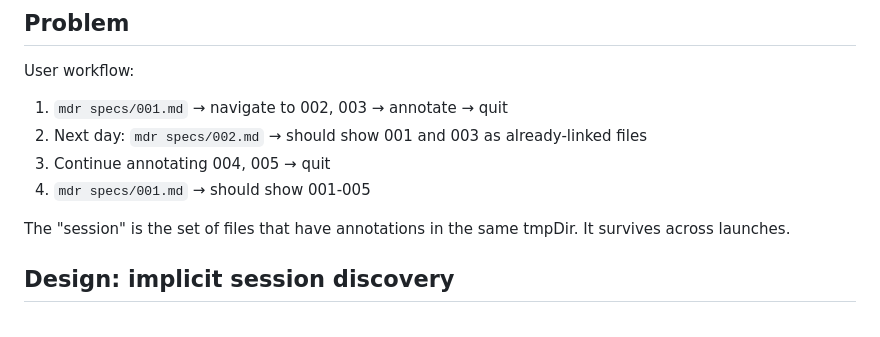
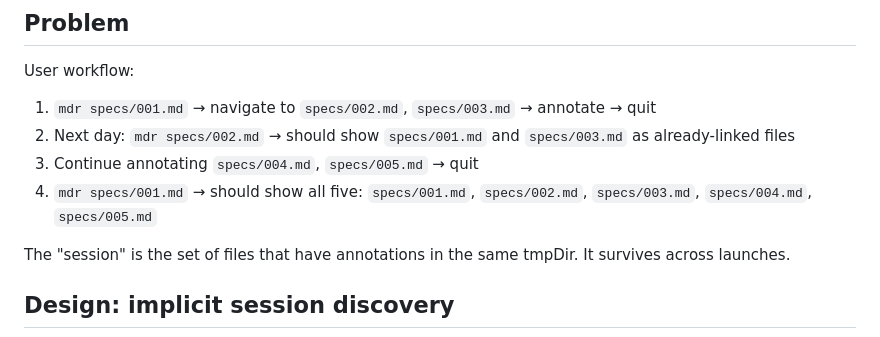
Before and after one commit to RooSoft/markdown-reviewer, a Markdown page: specs/002/05-session-persistence.md, the part around the change. GitHub-like rendering.

Commit message:
Spec 002: make session persistence example explicit with full file paths

```diff
--- a/specs/002/05-session-persistence.md
+++ b/specs/002/05-session-persistence.md
@@ -11,10 +11,10 @@ When the user reviews multiple files across several `mdr` launches, the session
 ## Problem
 
 User workflow:
-1. `mdr specs/001.md` → navigate to 002, 003 → annotate → quit
-2. Next day: `mdr specs/002.md` → should show 001 and 003 as already-linked files
-3. Continue annotating 004, 005 → quit
-4. `mdr specs/001.md` → should show 001-005
+1. `mdr specs/001.md` → navigate to `specs/002.md`, `specs/003.md` → annotate → quit
+2. Next day: `mdr specs/002.md` → should show `specs/001.md` and `specs/003.md` as already-linked files
+3. Continue annotating `specs/004.md`, `specs/005.md` → quit
+4. `mdr specs/001.md` → should show all five: `specs/001.md`, `specs/002.md`, `specs/003.md`, `specs/004.md`, `specs/005.md`
 
 The "session" is the set of files that have annotations in the same tmpDir. It survives across launches.
 
```
